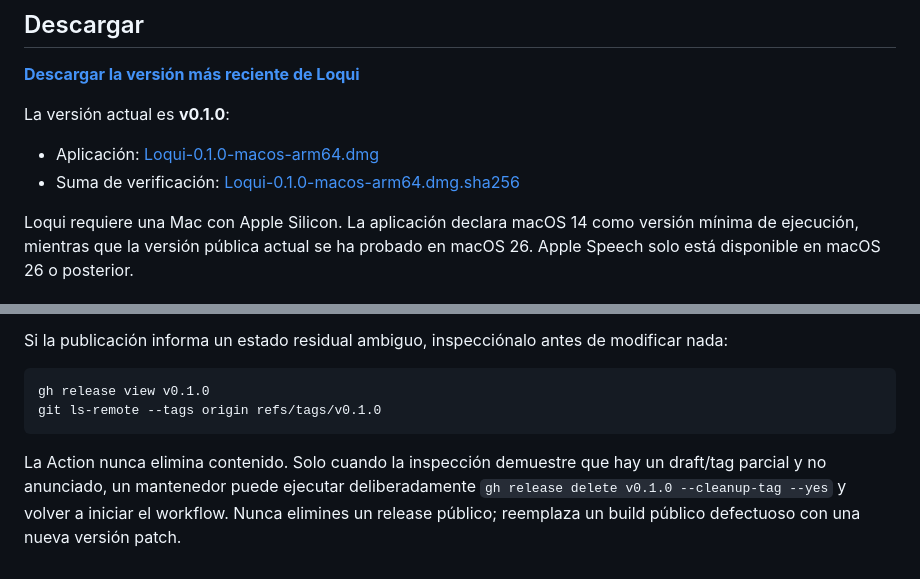
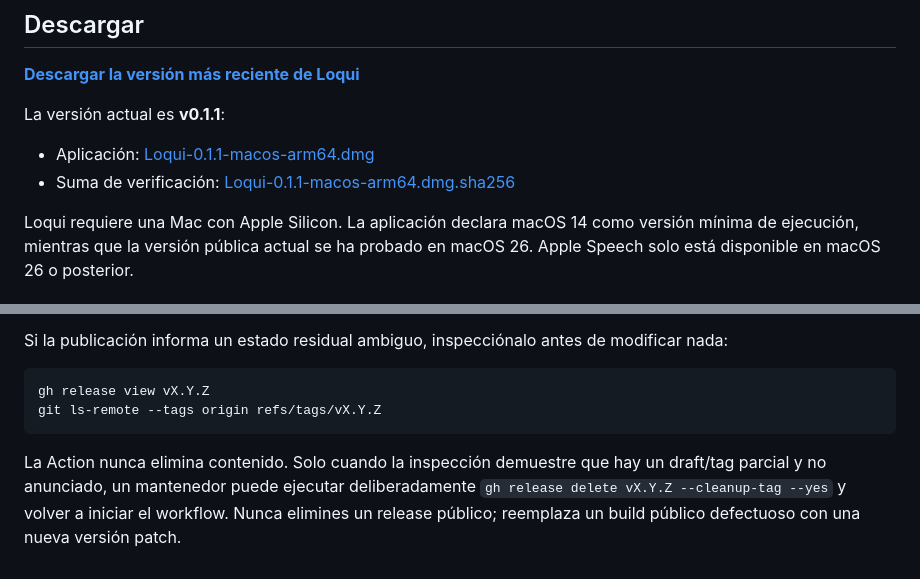
Before and after one commit to Juan-Motta/loqui, a Markdown page: README.es.md, 2 parts joined by grey strips. Rendered like a GitHub page; folded sections open.

Commit message:
docs: point downloads to v0.1.1

````diff
--- a/README.es.md
+++ b/README.es.md
@@ -14,10 +14,10 @@ Loqui convierte tu voz en texto dentro de cualquier aplicación de macOS. Manté
 
 [**Descargar la versión más reciente de Loqui**](https://github.com/Juan-Motta/loqui/releases/latest)
 
-La versión actual es **v0.1.0**:
+La versión actual es **v0.1.1**:
 
-- Aplicación: [Loqui-0.1.0-macos-arm64.dmg](https://github.com/Juan-Motta/loqui/releases/download/v0.1.0/Loqui-0.1.0-macos-arm64.dmg)
-- Suma de verificación: [Loqui-0.1.0-macos-arm64.dmg.sha256](https://github.com/Juan-Motta/loqui/releases/download/v0.1.0/Loqui-0.1.0-macos-arm64.dmg.sha256)
+- Aplicación: [Loqui-0.1.1-macos-arm64.dmg](https://github.com/Juan-Motta/loqui/releases/download/v0.1.1/Loqui-0.1.1-macos-arm64.dmg)
+- Suma de verificación: [Loqui-0.1.1-macos-arm64.dmg.sha256](https://github.com/Juan-Motta/loqui/releases/download/v0.1.1/Loqui-0.1.1-macos-arm64.dmg.sha256)
 
 Loqui requiere una Mac con Apple Silicon. La aplicación declara macOS 14 como versión mínima de ejecución, mientras que la versión pública actual se ha probado en macOS 26. Apple Speech solo está disponible en macOS 26 o posterior.
 
@@ -245,10 +245,10 @@ Si finaliza correctamente, verifica que el tag apunte al commit registrado y que
 Si la publicación informa un estado residual ambiguo, inspecciónalo antes de modificar nada:
 
 ```bash
-gh release view v0.1.0
-git ls-remote --tags origin refs/tags/v0.1.0
+gh release view vX.Y.Z
+git ls-remote --tags origin refs/tags/vX.Y.Z
 ```
 
-La Action nunca elimina contenido. Solo cuando la inspección demuestre que hay un draft/tag parcial y no anunciado, un mantenedor puede ejecutar deliberadamente `gh release delete v0.1.0 --cleanup-tag --yes` y volver a iniciar el workflow. Nunca elimines un release público; reemplaza un build público defectuoso con una nueva versión patch.
+La Action nunca elimina contenido. Solo cuando la inspección demuestre que hay un draft/tag parcial y no anunciado, un mantenedor puede ejecutar deliberadamente `gh release delete vX.Y.Z --cleanup-tag --yes` y volver a iniciar el workflow. Nunca elimines un release público; reemplaza un build público defectuoso con una nueva versión patch.
 
 </details>
````
Also changed, not shown: README.md (+6 -6 lines).
